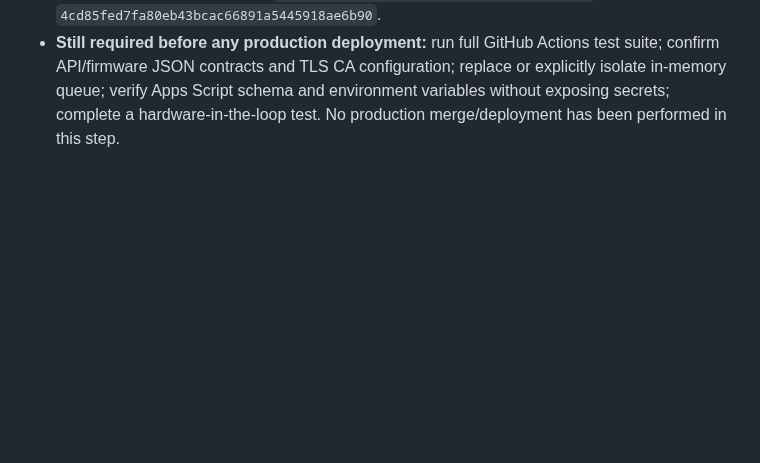
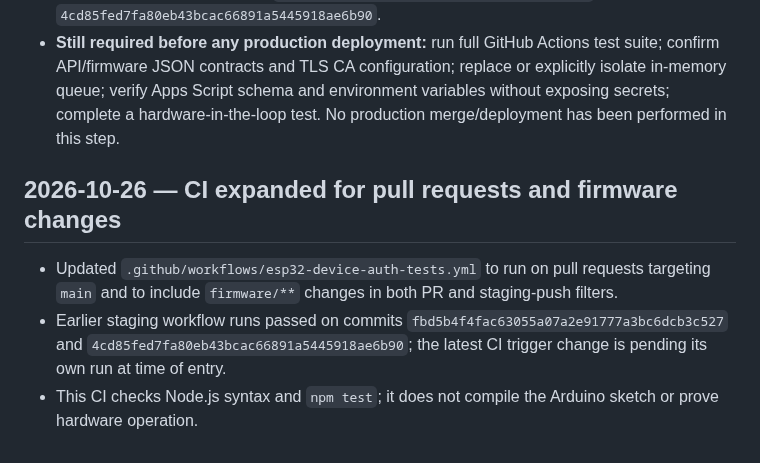
Before and after one commit to ikeysever/ikey, a Markdown page: docs/DEVELOPMENT_HISTORY.md, the part around the change. Drawn GitHub-style; blank space fills up the shorter version.

Commit message:
docs: record PR and firmware CI coverage

```diff
--- a/docs/DEVELOPMENT_HISTORY.md
+++ b/docs/DEVELOPMENT_HISTORY.md
@@ -108,3 +108,9 @@
 - **Regression test added:** `test/device-command-route-mount.test.js` asserts the route mount is explicitly gated and that poll/result routes exist.
 - **Commits:** server route mount `fbd5b4f4fac63055a07a2e91777a3bc6dcb3c527`; regression test `4cd85fed7fa80eb43bcac66891a5445918ae6b90`.
 - **Still required before any production deployment:** run full GitHub Actions test suite; confirm API/firmware JSON contracts and TLS CA configuration; replace or explicitly isolate in-memory queue; verify Apps Script schema and environment variables without exposing secrets; complete a hardware-in-the-loop test. No production merge/deployment has been performed in this step.
+
+## 2026-10-26 — CI expanded for pull requests and firmware changes
+
+- Updated `.github/workflows/esp32-device-auth-tests.yml` to run on pull requests targeting `main` and to include `firmware/**` changes in both PR and staging-push filters.
+- Earlier staging workflow runs passed on commits `fbd5b4f4fac63055a07a2e91777a3bc6dcb3c527` and `4cd85fed7fa80eb43bcac66891a5445918ae6b90`; the latest CI trigger change is pending its own run at time of entry.
+- This CI checks Node.js syntax and `npm test`; it does not compile the Arduino sketch or prove hardware operation.
```
